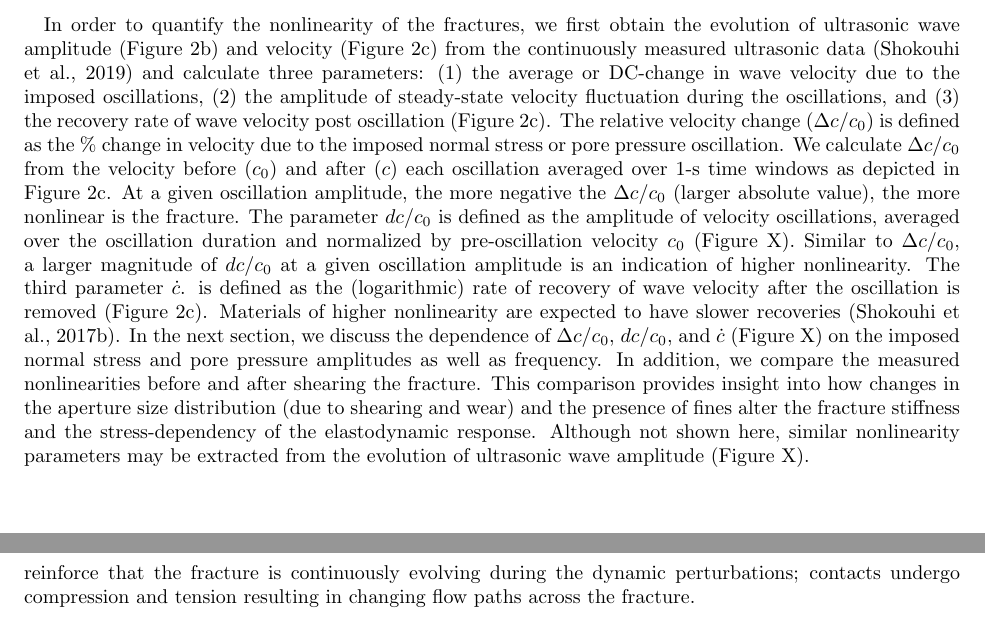
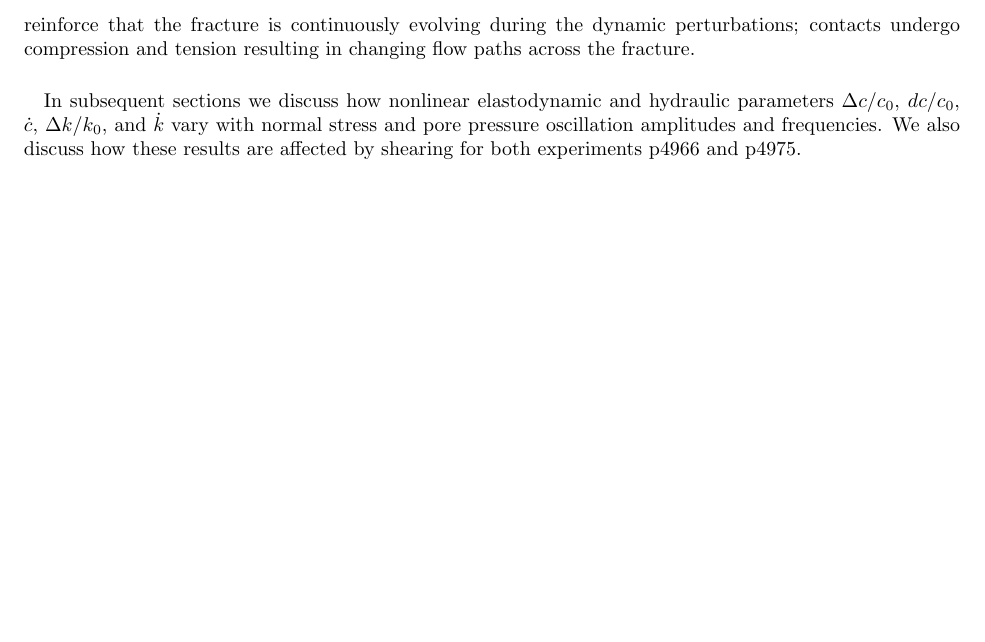
Before and after one commit to clay-wood/fracture_nonlinearity, a LaTeX document (current_draft/figures_outline_d11.tex): two parts of pages 7 and 9 of 17 before the commit and part of page 8 of 16 after it, the two joined at a grey line, cut at the place of the change, the shorter picture padded with empty space. Compiled offline with pdfLaTeX.

Commit message:
update some txt in results sec6.1 and replace plot in sec5

```diff
--- a/current_draft/figures_outline_d11.tex
+++ b/current_draft/figures_outline_d11.tex
@@ -180,20 +180,6 @@ To investigate the effect of fracture aperture on elastic nonlinearity and perme
 \newpage
 
 
-\paragraph{}
-In order to quantify the nonlinearity of the fractures, we first obtain the evolution of ultrasonic wave amplitude (Figure 2b) and velocity (Figure 2c) from the continuously measured ultrasonic data  (Shokouhi et al., 2019) and calculate three parameters: (1) the average or DC-change in wave velocity due to the imposed oscillations, (2) the amplitude of steady-state velocity fluctuation during the oscillations, and (3) the recovery rate of wave velocity post oscillation (Figure 2c). The relative velocity change ($\Delta c/c_0$)
-is defined as the \% change in velocity due to the imposed normal stress or pore pressure oscillation. We calculate $\Delta c/c_0$
-from the velocity before ($c_0$) and after ($c$) each oscillation averaged over 1-s time windows as depicted in Figure 2c. At a given oscillation amplitude, the more negative the $\Delta c/c_0$ (larger absolute value), the more nonlinear is the fracture. The parameter
-$dc/c_0$ is defined as the amplitude of velocity oscillations, averaged over the oscillation duration and normalized by pre-oscillation velocity $c_0$ (Figure X). Similar to $\Delta c/c_0$, a larger magnitude of $dc/c_0$ at a given oscillation amplitude is an indication of higher nonlinearity. The third parameter
-$\dot c$.
-is defined as the (logarithmic) rate of recovery of wave velocity after the oscillation is removed (Figure 2c). Materials of higher nonlinearity are expected to have slower recoveries (Shokouhi et al., 2017b). In the next section, we discuss the dependence of
-$\Delta c/c_0$, $dc/c_0$, and $\dot c$
-(Figure X) on the imposed normal stress and pore pressure amplitudes as well as frequency.  In addition, we compare the measured nonlinearities before and after shearing the fracture. This comparison provides insight into how changes in the aperture size distribution (due to shearing and wear) and the presence of fines alter the fracture stiffness and the stress-dependency of the elastodynamic response. Although not shown here, similar nonlinearity parameters may be extracted from the evolution of ultrasonic wave amplitude (Figure X).
-
-\newpage
-
-
-
 \section{Results}
 \paragraph{}
 As previously specified, the ultrasonic waveforms are combined with strain measurements to calculate the nonlinear elastodynamic response and flow rates are used to determine fracture permeability. These measurements allow us to ascertain how the in-situ fracture responds to dynamic stressing. in other words, the imposed oscillations that range in amplitude and frequency probe the elastodynamic and hydraulic properties of the fractured samples. Subsequent results derive from two separate experiments.
@@ -208,6 +194,21 @@ For the purpose of illustration, linearly elastic media (of which rocks are not)
 The stress-induced changes in permeability are captured by two parameters: (1) The transient change in permeability $ \Delta k/k_0 $ defined as the \%-change due to the imposed normal stress or pore pressure oscillations, normalized by the pre-oscillation permeability $ k_0 $ as illustrated in Figure \ref{fig:delc_delk_calc}c (Candela et al., 2014) and (2) the recovery rate of permeability after the transient increase $ \dot k $. The recovery rate of fracture permeability is quantified by fitting a logarithmic function to the post-oscillation permeability data over a window of 60s. The data is fit to the equation $ \dot k = q_1\ \log{t} + q_2 $, where $q_1$ is the slope (recovery rate) and $q_2$ is the intercept. Permeability during dynamic stressing cannot be quantified because there is not steady-state flow and the diffusion time across the fracture is slower than the larger oscillation frequencies (10 Hz).
 \paragraph{}
 To more fully illustrate how the elastodynamic and hydraulic properties of fractured rock change in response to dynamic perturbation we show an excerpt from the post-fracture stage of experiment p4975 in Figure \ref{fig:NS_p4975_run3b_01Hz}. This shows the normal displacement, inlet and outlet flow rates, and wave velocity before, during, and after a 0.1 Hz, 1 MPa normal stress oscillation. Note that inlet and outlet flow rates $ Q_A $ and $ Q_B $ are not at steady-state during the oscillation, indicated by the phase and amplitude difference. There are three inset plots of Figure \ref{fig:NS_p4975_run3b_01Hz} that plot the relationship between wave velocity and outlet flow rate $ Q_A $ during a full wavelength at the beginning, middle, and end of the normal stress oscillation. These hysteresis plots also show how the wave velocity vary as a function of stress. Throughout this long oscillation the velocity-flow hysteresis loop generally evolves to a lower velocity and lower flow rate and the loop becomes more closed. We also observe this general decrease in wave velocity as a function of applied stress throughout the history of the oscillation. These observations demonstrate the magnitude of changes we are characterizing and also reinforce that the fracture is continuously evolving during the dynamic perturbations; contacts undergo compression and tension resulting in changing flow paths across the fracture.
+\paragraph{}
+In subsequent sections we discuss how nonlinear elastodynamic and hydraulic parameters $\Delta c/c_0$, $dc/c_0$, $\dot c$, $ \Delta k/k_0 $, and $ \dot k $ vary with normal stress and pore pressure oscillation amplitudes and frequencies. We also discuss how these results are affected by shearing for both experiments p4966 and p4975.
+
+
+%\paragraph{}
+%In order to quantify the nonlinearity of the fractures, we first obtain the evolution of ultrasonic wave amplitude (Figure 2b) and velocity (Figure 2c) from the continuously measured ultrasonic data  (Shokouhi et al., 2019) and calculate three parameters: (1) the average or DC-change in wave velocity due to the imposed oscillations, (2) the amplitude of steady-state velocity fluctuation during the oscillations, and (3) the recovery rate of wave velocity post oscillation (Figure 2c). The relative velocity change ($\Delta c/c_0$)
+%is defined as the \% change in velocity due to the imposed normal stress or pore pressure oscillation. We calculate $\Delta c/c_0$
+%from the velocity before ($c_0$) and after ($c$) each oscillation averaged over 1-s time windows as depicted in Figure 2c. At a given oscillation amplitude, the more negative the $\Delta c/c_0$ (larger absolute value), the more nonlinear is the fracture. The parameter
+%$dc/c_0$ is defined as the amplitude of velocity oscillations, averaged over the oscillation duration and normalized by pre-oscillation velocity $c_0$ (Figure X). Similar to $\Delta c/c_0$, a larger magnitude of $dc/c_0$ at a given oscillation amplitude is an indication of higher nonlinearity. The third parameter
+%$\dot c$.
+%is defined as the (logarithmic) rate of recovery of wave velocity after the oscillation is removed (Figure 2c). Materials of higher nonlinearity are expected to have slower recoveries (Shokouhi et al., 2017b). In the next section, we discuss the dependence of
+%$\Delta c/c_0$, $dc/c_0$, and $\dot c$
+%(Figure X) on the imposed normal stress and pore pressure amplitudes as well as frequency.  In addition, we compare the measured nonlinearities before and after shearing the fracture. This comparison provides insight into how changes in the aperture size distribution (due to shearing and wear) and the presence of fines alter the fracture stiffness and the stress-dependency of the elastodynamic response. Although not shown here, similar nonlinearity parameters may be extracted from the evolution of ultrasonic wave amplitude (Figure X).
+
+%\newpage
 %\paragraph{}
 %The 90-second hold time between successive oscillations is sufficient for most of the relaxation to take place, although a full recovery may take significantly longer (Renaud, Le Bas and Johnson, 2012). Regardless of the state, the wave velocity follows a time-logarithmic trend as illustrated in Figure 8 for a 1 MPa-oscillation at 10 Hz. This observation is consistent with previous observations (Ten Cate and Shankland, 1996; Shokouhi, Riviere, Guyer, et al., 2017; Shokouhi, Riviere, Lake, et al., 2017), where a late-time time-logarithmic recovery is reported.
 %In order to quantify the recovery rate, the late-time recovery of wave velocity is described by an equation of the form $ c = p_1\ \log{t} + p_2 $, where $p_1$ and $p_2$ are the slope (recovery rate) and intercept respectively. Figure 9 shows the amplitude- and frequency-dependency of the slope $p_1$. We observe that $p_1$ increases with the normal stress oscillation amplitude and decreases with the frequency of oscillations. Of the three-sample states, $p_1$ is the largest for the dry intact sample and smallest for the saturated fractured condition. This observation is consistent with that reported for the other two nonlinearity parameters discussed above.
```
Also changed, not shown: plots/NS_p4975_run3.png (added), current_draft/figures_outline_d11.tex (4 more changed lines), 3 other files.
